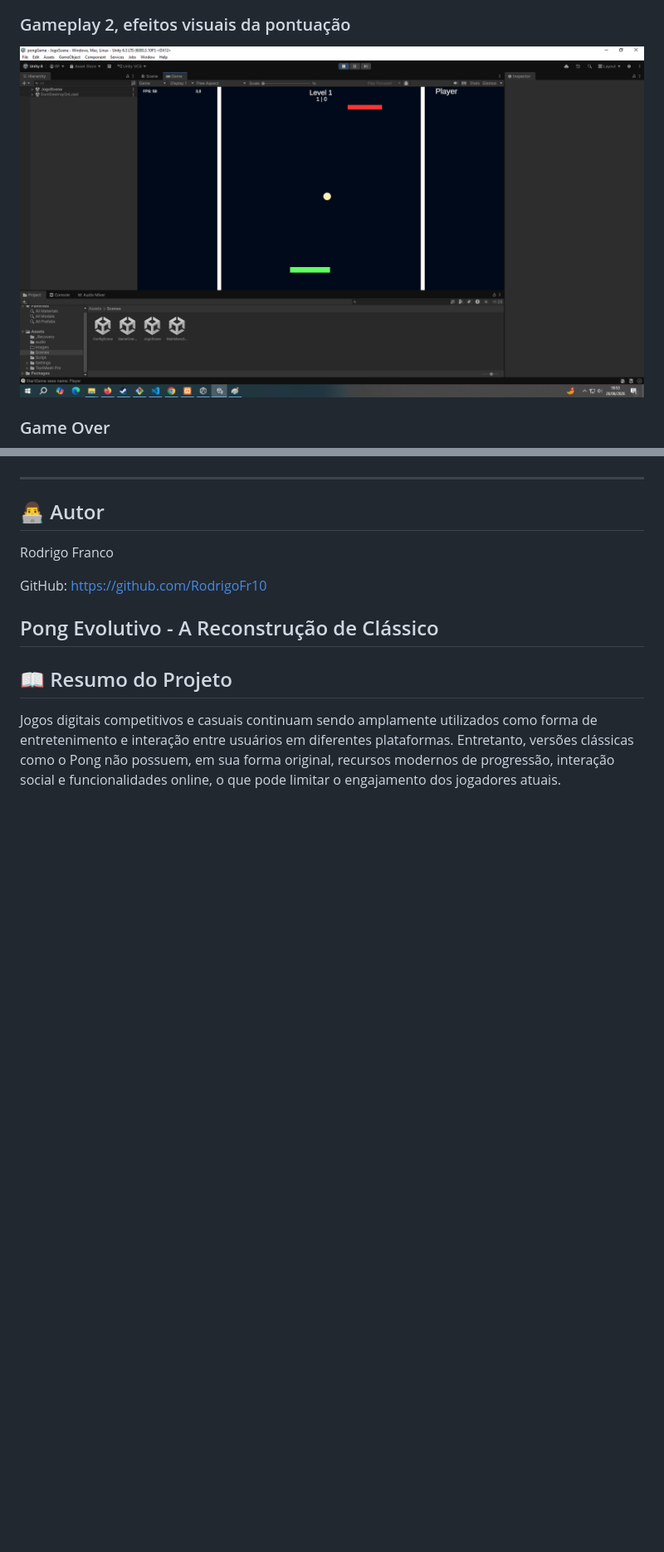
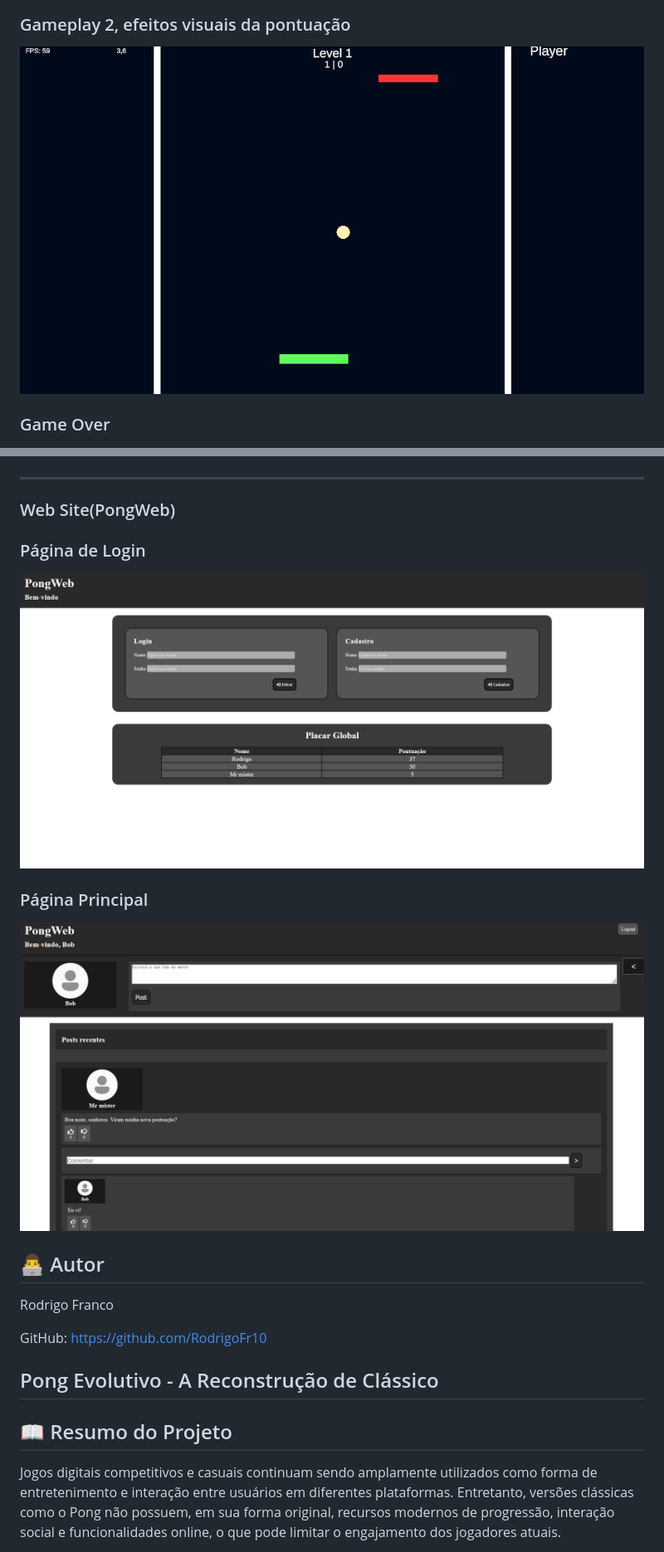
Before and after one commit to RodrigoFr10/PongGame, a Markdown page: README.md, 2 parts joined by grey strips. Shown at 83% size. Rendered like a GitHub page; pictures changed too: images/gameplay2.png, images/pongWeb.png (added), images/pongWebLogin.png (added); blank space fills up the shorter version.

Commit message:
Adicionando PongNet e atualizando Readme

```diff
--- a/README.md
+++ b/README.md
@@ -101,6 +101,14 @@ git clone https://github.com/SEU_USUARIO/pongGame.git
 ![GameOver](images/gameOver.png)
 
 ---
+
+### Web Site(PongWeb)
+
+### Página de Login
+![PaginaLogin](images/pongWebLogin.png)
+
+### Página Principal
+![PaginaPrincipal](images/pongWeb.png)
 
 ## 👨‍💻 Autor
 
```
